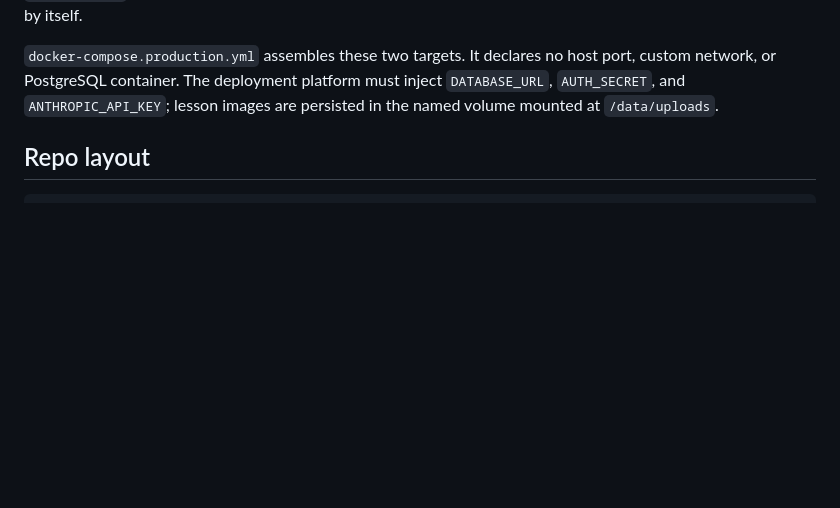
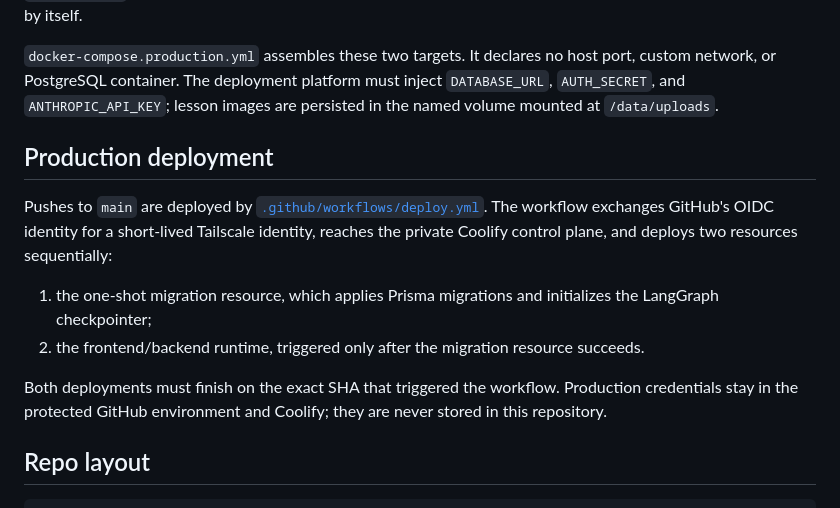
Before and after one commit to KajanSiva/tuteur-ia, a Markdown page: README.md, the part around the change. Rendered like a GitHub page; blank space fills up the shorter version.

Commit message:
docs: document production deployment flow

````diff
--- a/README.md
+++ b/README.md
@@ -145,6 +145,22 @@ host port, custom network, or PostgreSQL container. The deployment platform
 must inject `DATABASE_URL`, `AUTH_SECRET`, and `ANTHROPIC_API_KEY`; lesson
 images are persisted in the named volume mounted at `/data/uploads`.
 
+## Production deployment
+
+Pushes to `main` are deployed by [`.github/workflows/deploy.yml`](.github/workflows/deploy.yml).
+The workflow exchanges GitHub's OIDC identity for a short-lived Tailscale
+identity, reaches the private Coolify control plane, and deploys two resources
+sequentially:
+
+1. the one-shot migration resource, which applies Prisma migrations and
+   initializes the LangGraph checkpointer;
+2. the frontend/backend runtime, triggered only after the migration resource
+   succeeds.
+
+Both deployments must finish on the exact SHA that triggered the workflow.
+Production credentials stay in the protected GitHub environment and Coolify;
+they are never stored in this repository.
+
 ## Repo layout
 
 ```
````
